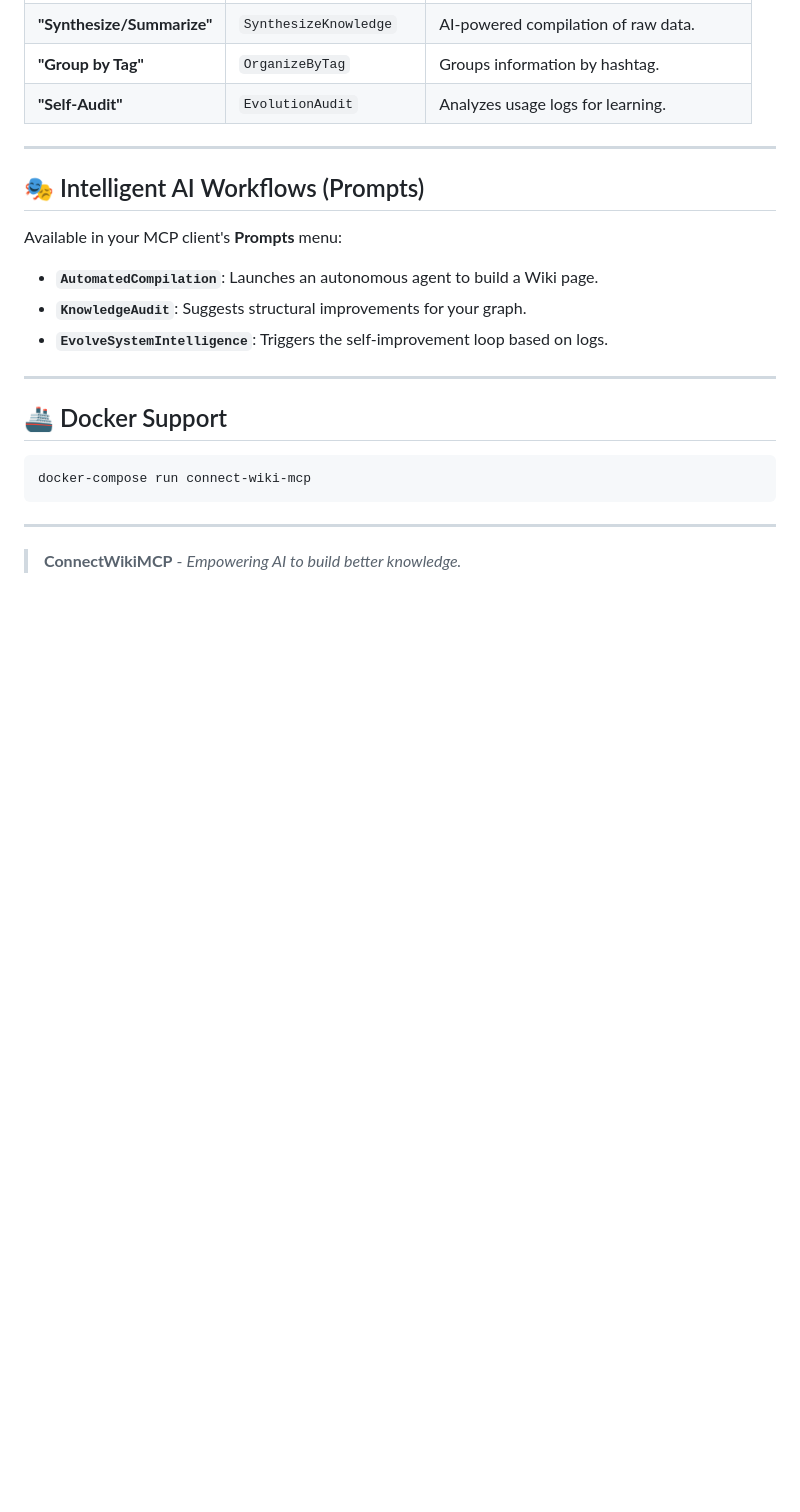
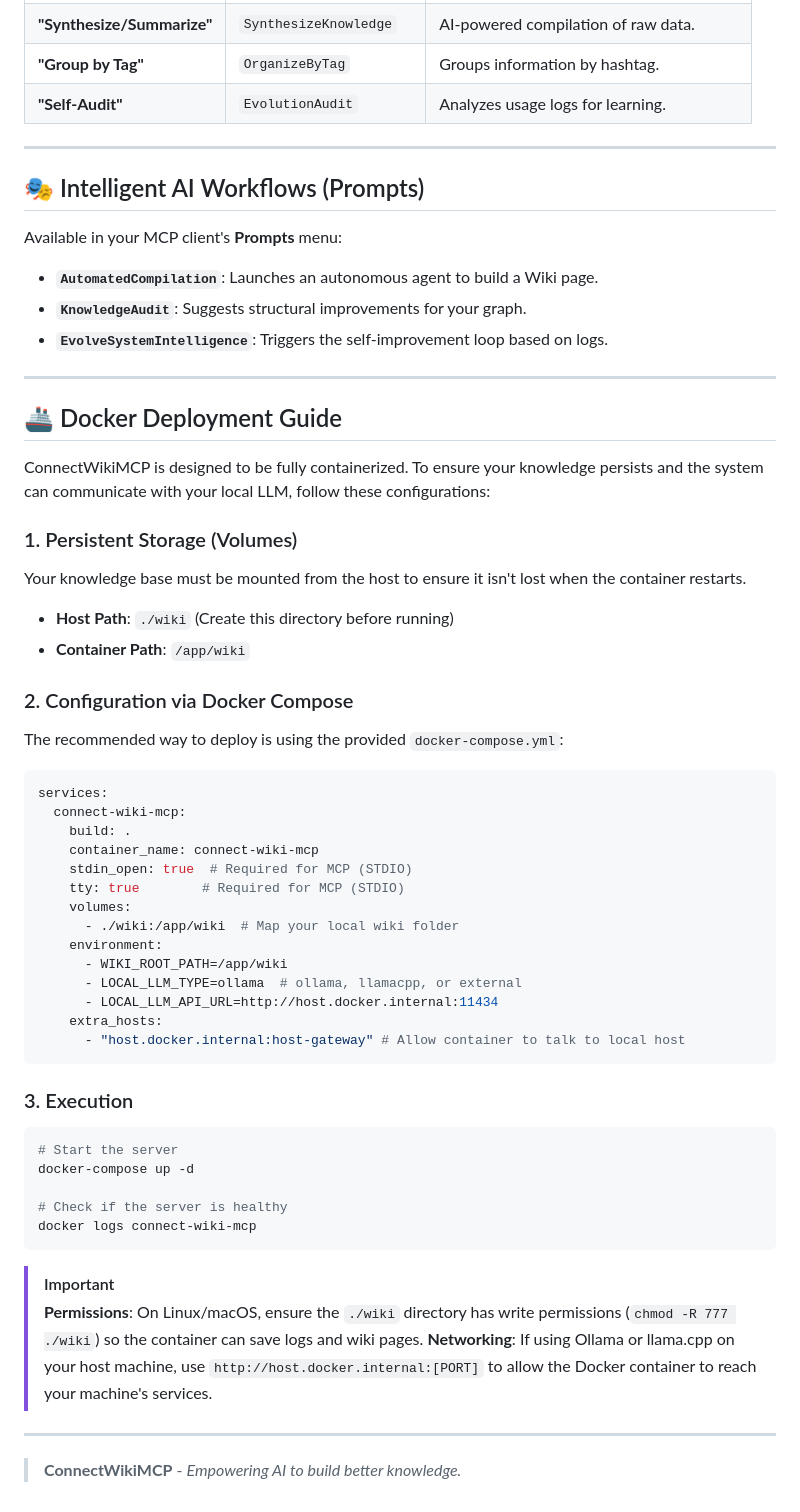
Before and after one commit to Mins87/ConnectWikiMCP, a Markdown page: README.md, the part around one of its changes. Drawn GitHub-style; blank space fills up the shorter version.

````diff
--- a/README.md
+++ b/README.md
@@ -73,10 +135,48 @@ Available in your MCP client's **Prompts** menu:
 
 ---
 
-## 🚢 Docker Support
+## 🚢 Docker Deployment Guide
+
+ConnectWikiMCP is designed to be fully containerized. To ensure your knowledge persists and the system can communicate with your local LLM, follow these configurations:
+
+### 1. Persistent Storage (Volumes)
+Your knowledge base must be mounted from the host to ensure it isn't lost when the container restarts.
+
+- **Host Path**: `./wiki` (Create this directory before running)
+- **Container Path**: `/app/wiki`
+
+### 2. Configuration via Docker Compose
+The recommended way to deploy is using the provided `docker-compose.yml`:
+
+```yaml
+services:
+  connect-wiki-mcp:
+    build: .
+    container_name: connect-wiki-mcp
+    stdin_open: true  # Required for MCP (STDIO)
+    tty: true        # Required for MCP (STDIO)
+    volumes:
+      - ./wiki:/app/wiki  # Map your local wiki folder
+    environment:
+      - WIKI_ROOT_PATH=/app/wiki
+      - LOCAL_LLM_TYPE=ollama  # ollama, llamacpp, or external
+      - LOCAL_LLM_API_URL=http://host.docker.internal:11434
+    extra_hosts:
+      - "host.docker.internal:host-gateway" # Allow container to talk to local host
+```
+
+### 3. Execution
 ```bash
-docker-compose run connect-wiki-mcp
+# Start the server
+docker-compose up -d
+
+# Check if the server is healthy
+docker logs connect-wiki-mcp
 ```
+
+> [!IMPORTANT]
+> **Permissions**: On Linux/macOS, ensure the `./wiki` directory has write permissions (`chmod -R 777 ./wiki`) so the container can save logs and wiki pages.
+> **Networking**: If using Ollama or llama.cpp on your host machine, use `http://host.docker.internal:[PORT]` to allow the Docker container to reach your machine's services.
 
 ---
 
````
Also changed, not shown: other parts of README.md (+66 -4 lines).
